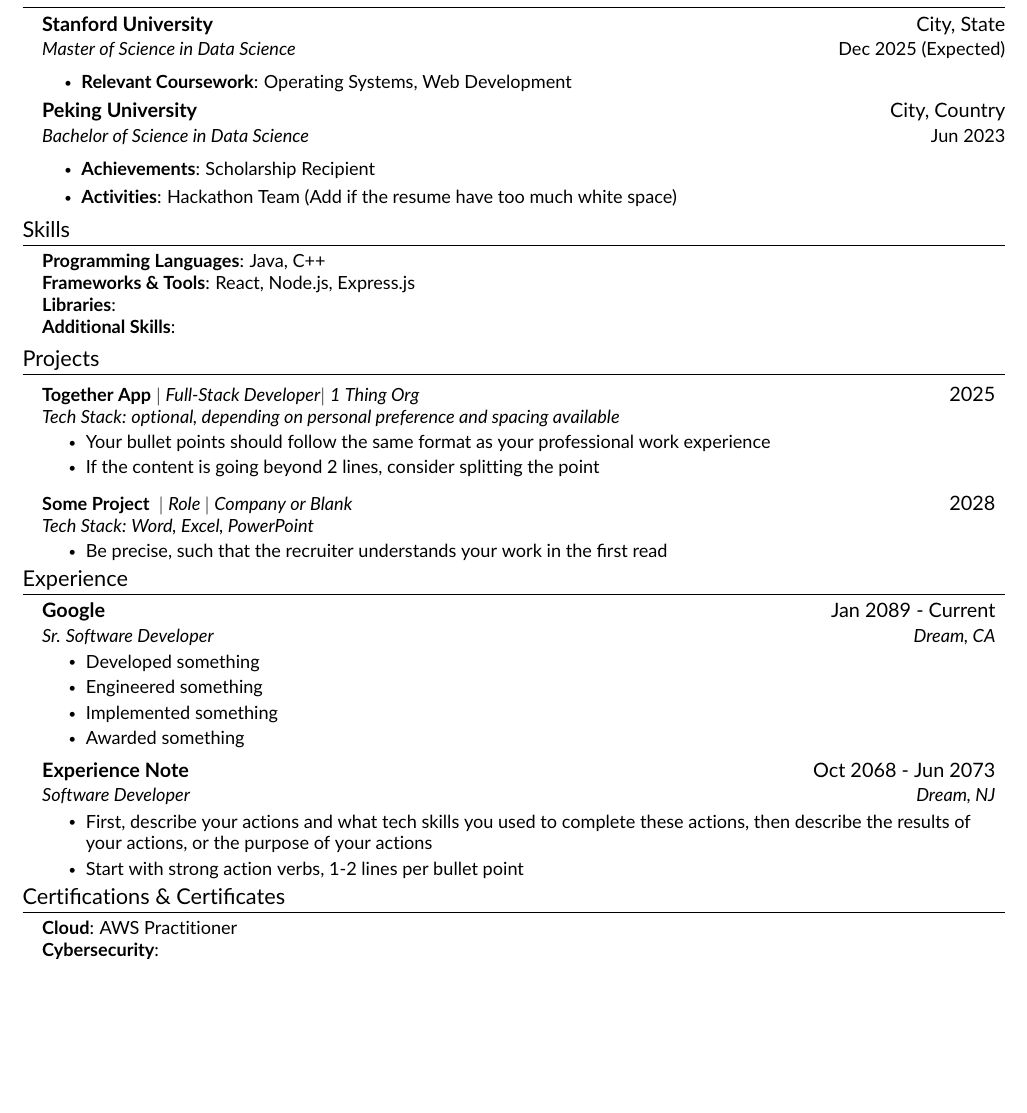
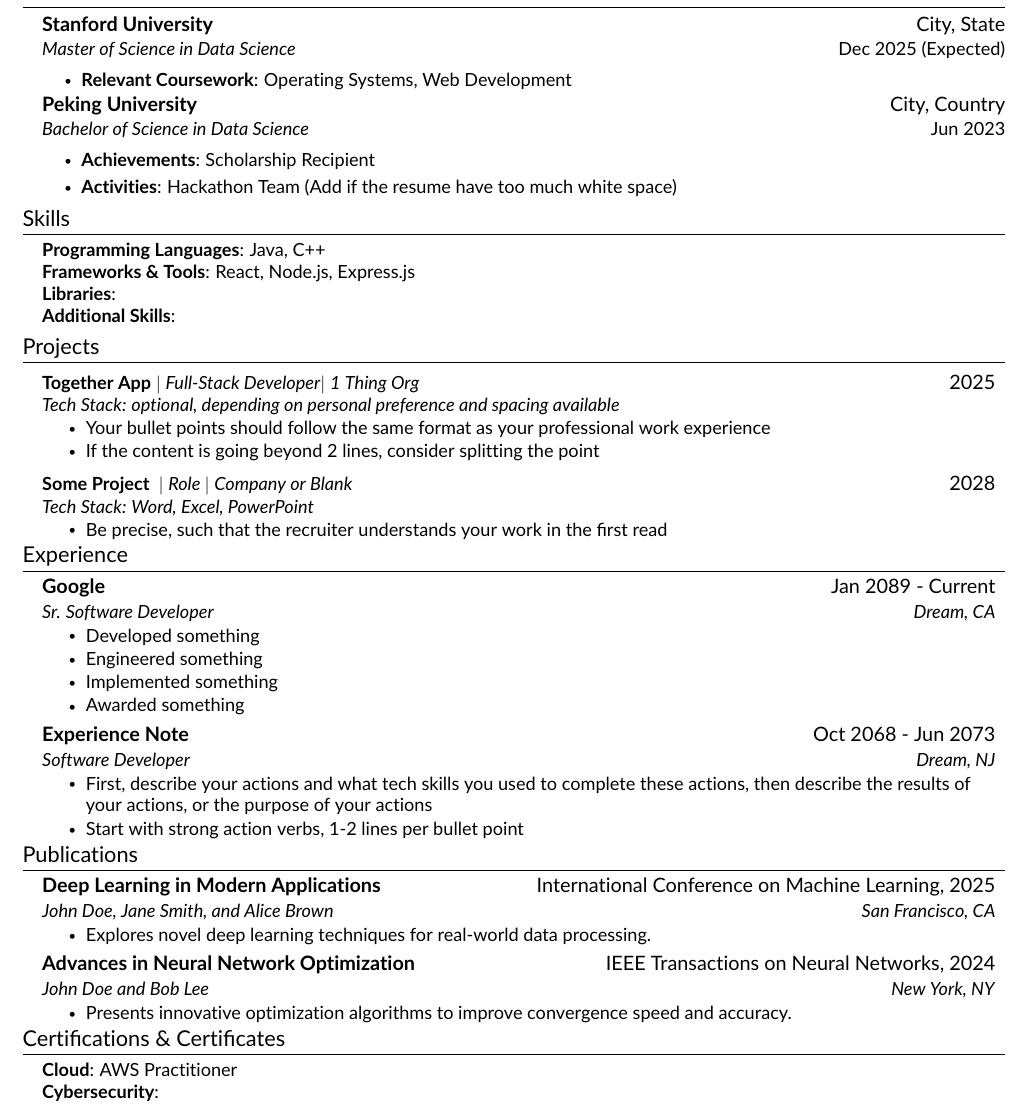
Before and after one commit to Li-ChangC/resume-template, a LaTeX CV (resume.tex, which reads src/publications.tex): part of the page, cut so that both start at the same text, the shorter picture padded with empty space. Compiled offline with pdfLaTeX.

Commit message:
Add publications section to resume and create publications content

```diff
--- a/resume.tex
+++ b/resume.tex
@@ -82,6 +82,9 @@
 %-----------EXPERIENCE-----------%
 \input{src/experience}
 
+%-----------PUBLICATIONS-----------%
+\input{src/publications}
+
 %-----------CERTIFICATION-----------%
 \input{src/certification}
 
--- /dev/null
+++ b/src/publications.tex
@@ -0,0 +1,18 @@
+%-----------PUBLICATIONS-----------%
+
+\section{Publications}
+\resumeSubHeadingListStart
+  \resumeSubheading
+    {Deep Learning in Modern Applications}{International Conference on Machine Learning, 2025}
+    {John Doe, Jane Smith, and Alice Brown}{San Francisco, CA}
+  \resumeItemListStart
+    \resumeItem{Explores novel deep learning techniques for real-world data processing.}
+  \resumeItemListEnd
+
+  \resumeSubheading
+    {Advances in Neural Network Optimization}{IEEE Transactions on Neural Networks, 2024}
+    {John Doe and Bob Lee}{New York, NY}
+  \resumeItemListStart
+    \resumeItem{Presents innovative optimization algorithms to improve convergence speed and accuracy.}
+  \resumeItemListEnd
+\resumeSubHeadingListEnd
```
